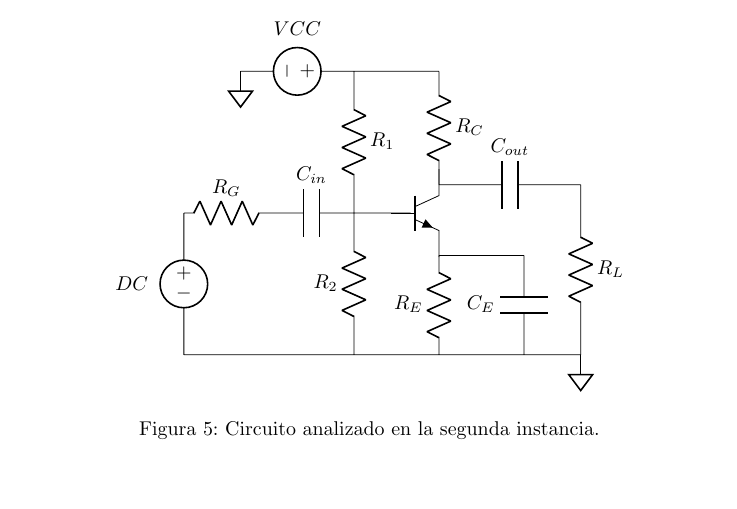
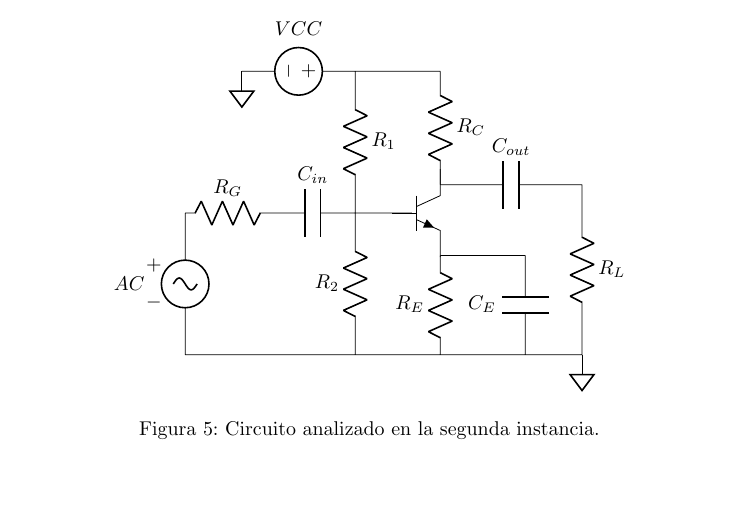
Before and after one commit to glambertucci/TP_FE, a LaTeX document (Informe/TP FE.tex): part of page 3 of 4, cut so that both start at the same text. Compiled offline with pdfLaTeX.

Commit message:
Feliz guide???

```diff
--- a/Informe/TP FE.tex
+++ b/Informe/TP FE.tex
@@ -86,7 +86,7 @@ Luego se simuló el siguiente circuito
 \begin{center}
 \begin{circuitikz}
 \draw
-	(0,1.5)	to	[V,v_=$DC$]	(0,-1)
+	(0,1.5)	to	[sV,v_=$AC$]	(0,-1)
 	(0,1.5)	to	[R=$R_G$]	(1.5,1.5)
 	(1.5,1.5)	to	[C, l=$C_{in}$]	(3,1.5)
 	(0,-1)	to	(4.5,-1)
```
Also changed, not shown: Informe/TP FE.pdf, 5 other files.
